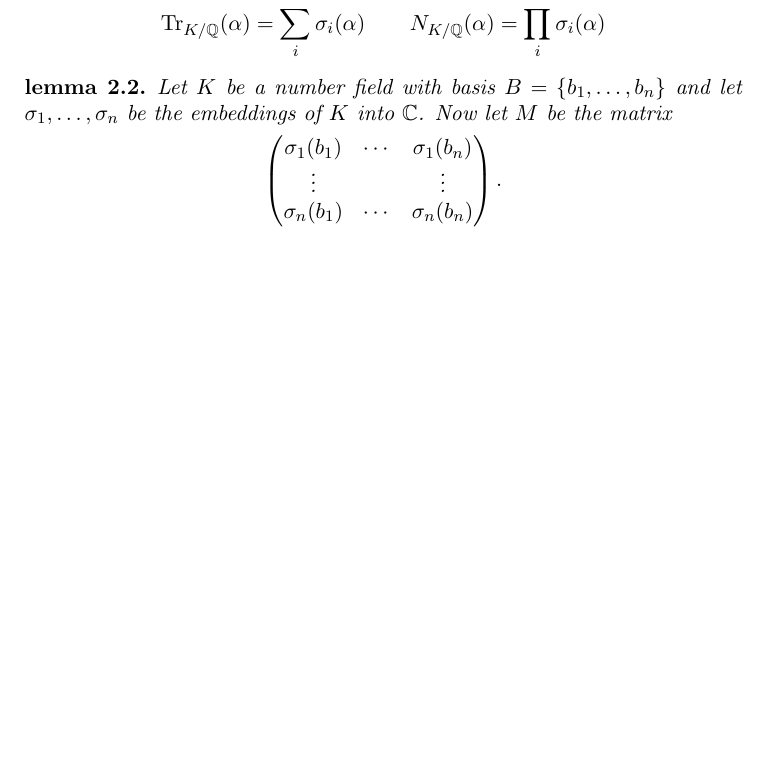
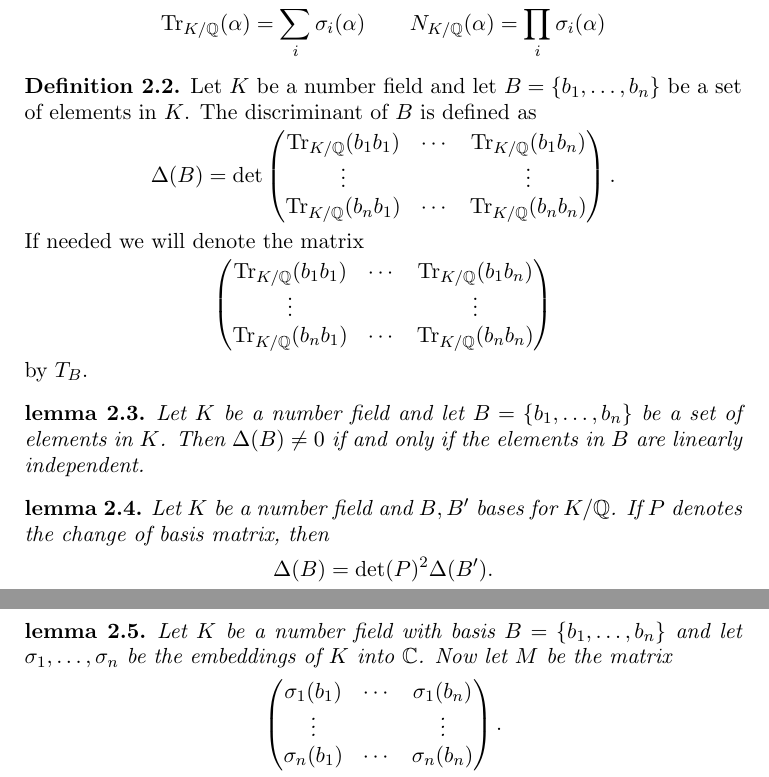
Before and after one commit to leanprover-community/flt-regular, a LaTeX paper (doc/web.tex, which reads doc/content.tex): part of page 1 of 7 before the commit and two parts of pages 1 and 2 of 7 after it, the two joined at a grey line, cut so that both start at the same text, the shorter picture padded with empty space. Compiled offline with pdfLaTeX.

Commit message:
disc lemmas added

```diff
--- a/doc/content.tex
+++ b/doc/content.tex
@@ -6,6 +6,20 @@ We prove Fermat's Last Theorem for regular primes and give some of the necessary
 \section{Discriminants of number fields}
 \begin{lemma}\label{lemma:_alt_definition_of_norm_and_trace}
 	Let $K$ be a number field, $\a \in K$ and let $\sigma_i$ be the embeddings of $K$ into $\CC$. Then \[\Tr_{K/\QQ}(\a) =\sum_i \sigma_i(\a) \qquad N_{K/\QQ}(\a)=\prod_i \sigma_i(\a)  \]
+\end{lemma}
+
+\begin{definition}\label{defn_of_disc}
+	Let $K$ be a number field and let $B=\{b_1,\dots,b_n\}$ be a set of elements in $K$. The discriminant of $B$ is defined as \[\Delta(B)=  \det \left (\begin{matrix} \Tr_{K/\QQ}(b_1b_1) &\cdots& \Tr_{K/\QQ}(b_1b_n)\\ \vdots & & \vdots \\  \Tr_{K/\QQ}(b_nb_1) &\cdots& \Tr_{K/\QQ}(b_nb_n)
+	\end{matrix} \right ).\] If needed we will denote the matrix \[\left (\begin{matrix} \Tr_{K/\QQ}(b_1b_1) &\cdots& \Tr_{K/\QQ}(b_1b_n)\\ \vdots & & \vdots \\  \Tr_{K/\QQ}(b_nb_1) &\cdots& \Tr_{K/\QQ}(b_nb_n)
+	\end{matrix} \right )\] by $T_B$.
+\end{definition}
+
+\begin{lemma}\label{lem:_lin_indep_iff_disc_ne_zero}
+	Let $K$ be a number field and let $B=\{b_1,\dots,b_n\}$ be a set of elements in $K$. Then $\Delta(B) \neq 0$ if and only if the elements in $B$ are linearly independent.
+\end{lemma}
+
+\begin{lemma}\label{lem:_disc_change_of_basis}
+	Let $K$ be a number field and $B,B'$ bases for $K/\QQ$. If $P$ denotes the change of basis matrix, then \[\Delta(B)=\det(P)^2 \Delta(B').\]
 \end{lemma}
 
 \begin{lemma}\label{lemma:_disc_via_embs}
```
Also changed, not shown: doc/content.tex (2 more changed lines).
